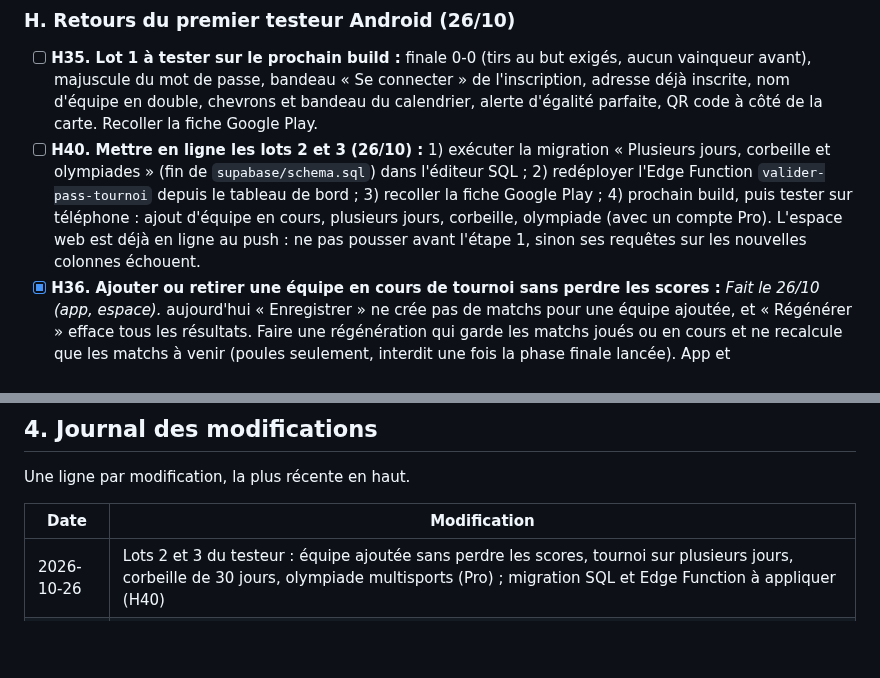
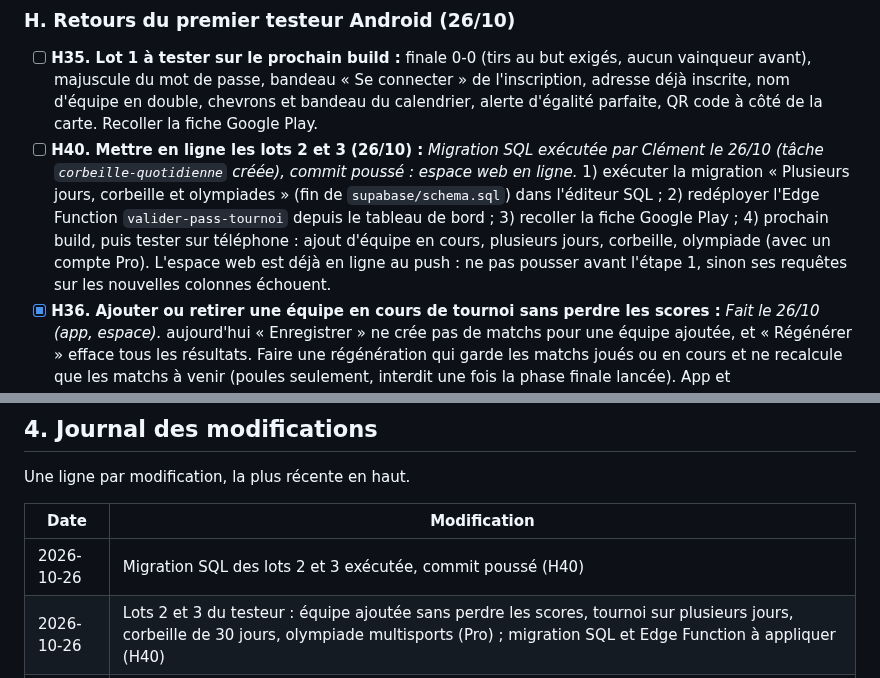
Before and after one commit to clementberthout-maker/olympiad, a Markdown page: SUIVI-PROJET.md, 2 parts joined by grey strips. Drawn GitHub-style; blank space fills up the shorter version.

Commit message:
Suivi : migration des lots 2 et 3 executee, commit pousse (H40)
Co-Authored-By: Claude Opus 5.5 <noreply@anthropic.com>

```diff
--- a/SUIVI-PROJET.md
+++ b/SUIVI-PROJET.md
@@ -540,7 +540,7 @@ Légende : `[ ]` à faire · `[x]` fait
 
 ### H. Retours du premier testeur Android (26/10)
 - [ ] **H35. Lot 1 à tester sur le prochain build :** finale 0-0 (tirs au but exigés, aucun vainqueur avant), majuscule du mot de passe, bandeau « Se connecter » de l'inscription, adresse déjà inscrite, nom d'équipe en double, chevrons et bandeau du calendrier, alerte d'égalité parfaite, QR code à côté de la carte. Recoller la fiche Google Play.
-- [ ] **H40. Mettre en ligne les lots 2 et 3 (26/10) :** 1) exécuter la migration « Plusieurs jours, corbeille et olympiades » (fin de `supabase/schema.sql`) dans l'éditeur SQL ; 2) redéployer l'Edge Function `valider-pass-tournoi` depuis le tableau de bord ; 3) recoller la fiche Google Play ; 4) prochain build, puis tester sur téléphone : ajout d'équipe en cours, plusieurs jours, corbeille, olympiade (avec un compte Pro). L'espace web est déjà en ligne au push : ne pas pousser avant l'étape 1, sinon ses requêtes sur les nouvelles colonnes échouent.
+- [ ] **H40. Mettre en ligne les lots 2 et 3 (26/10) :** *Migration SQL exécutée par Clément le 26/10 (tâche `corbeille-quotidienne` créée), commit poussé : espace web en ligne.* 1) exécuter la migration « Plusieurs jours, corbeille et olympiades » (fin de `supabase/schema.sql`) dans l'éditeur SQL ; 2) redéployer l'Edge Function `valider-pass-tournoi` depuis le tableau de bord ; 3) recoller la fiche Google Play ; 4) prochain build, puis tester sur téléphone : ajout d'équipe en cours, plusieurs jours, corbeille, olympiade (avec un compte Pro). L'espace web est déjà en ligne au push : ne pas pousser avant l'étape 1, sinon ses requêtes sur les nouvelles colonnes échouent.
 - [x] **H36. Ajouter ou retirer une équipe en cours de tournoi sans perdre les scores :** *Fait le 26/10 (app, espace).* aujourd'hui « Enregistrer » ne crée pas de matchs pour une équipe ajoutée, et « Régénérer » efface tous les résultats. Faire une régénération qui garde les matchs joués ou en cours et ne recalcule que les matchs à venir (poules seulement, interdit une fois la phase finale lancée). App et `docs/espace/moteur/`.
 - [x] **H37. Tournoi sur plusieurs jours :** *Fait le 26/10 (app, espace, base).* colonne `date_fin` (migration avec ses `grant`), champ « Date de fin » à la création et dans les réglages, statut « En cours » entre les deux dates (`statutTournoi` de l'accueil), créneaux répartis sur plusieurs jours dans `generation.js`. Revoir la durée du Pass Tournoi (aujourd'hui `date_debut + 5` jours) pour la caler sur `date_fin`.
 - [x] **H38. Corbeille :** *Fait le 26/10 (app, espace, base).* un tournoi supprimé reste récupérable 30 jours avant d'être effacé (aujourd'hui la suppression est définitive, et une sauvegarde Supabase ne permet pas de restaurer le tournoi d'une seule personne).
@@ -556,6 +556,7 @@ Une ligne par modification, la plus récente en haut.
 
 | Date | Modification |
 |------|--------------|
+| 2026-10-26 | Migration SQL des lots 2 et 3 exécutée, commit poussé (H40) |
 | 2026-10-26 | Lots 2 et 3 du testeur : équipe ajoutée sans perdre les scores, tournoi sur plusieurs jours, corbeille de 30 jours, olympiade multisports (Pro) ; migration SQL et Edge Function à appliquer (H40) |
 | 2026-10-26 | Fiche Google Play : phrase « rien à installer » corrigée (le suivi demande encore l'app, F24) |
 | 2026-10-26 | Retours du testeur Android, lot 1 : finale sans tirs au but, majuscule du mot de passe, inscription, noms d'équipe en double, calendrier, accueil, fiche Play ; lots 2 et 3 ajoutés (section H) |
```
